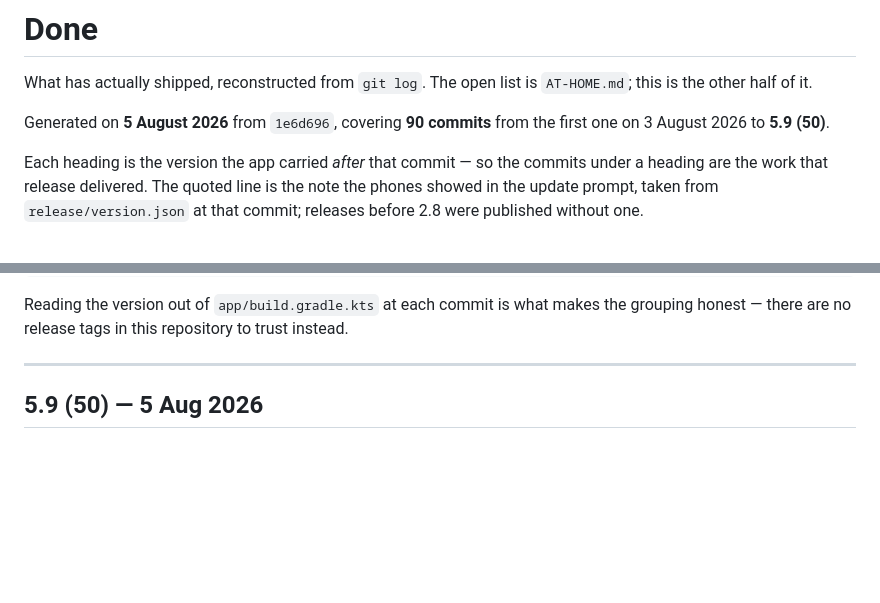
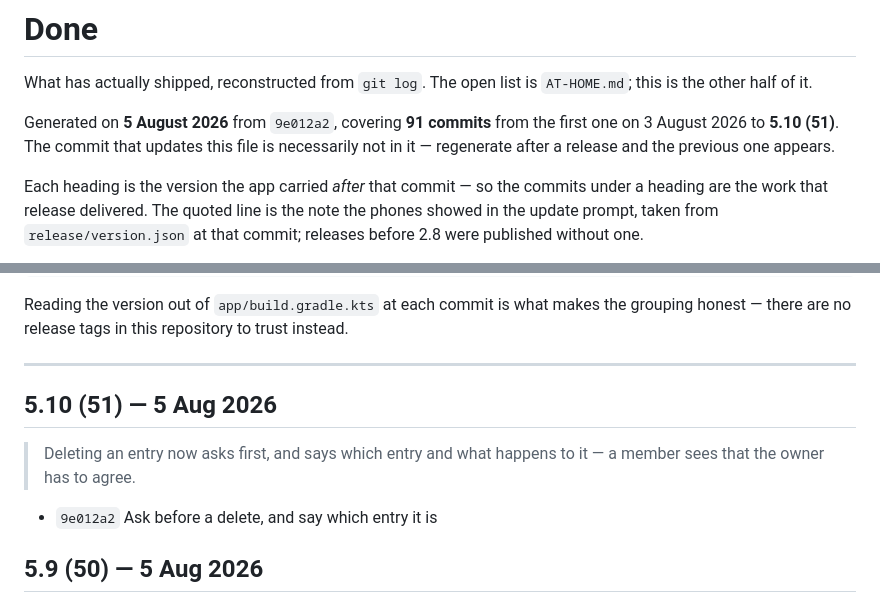
Before and after one commit to manuelfc1991/expense-tracker, a Markdown page: docs/DONE.md, 2 parts joined by grey strips. GitHub-like rendering; folded sections open; blank space fills up the shorter version.

Commit message:
Record 5.10 in the done list
Co-Authored-By: Claude Opus 5 (1M context) <noreply@anthropic.com>

```diff
--- a/docs/DONE.md
+++ b/docs/DONE.md
@@ -3,8 +3,9 @@
 What has actually shipped, reconstructed from `git log`. The open list is `AT-HOME.md`;
 this is the other half of it.
 
-Generated on **5 August 2026** from `1e6d696`, covering **90 commits** from the first one
-on 3 August 2026 to **5.9 (50)**.
+Generated on **5 August 2026** from `9e012a2`, covering **91 commits** from the first one
+on 3 August 2026 to **5.10 (51)**. The commit that updates this file is necessarily not in
+it — regenerate after a release and the previous one appears.
 
 Each heading is the version the app carried *after* that commit — so the commits under a
 heading are the work that release delivered. The quoted line is the note the phones showed
@@ -32,6 +33,13 @@ honest — there are no release tags in this repository to trust instead.
 </details>
 
 ---
+
+## 5.10 (51) — 5 Aug 2026
+
+> Deleting an entry now asks first, and says which entry and what happens to it — a member
+> sees that the owner has to agree.
+
+- `9e012a2` Ask before a delete, and say which entry it is
 
 ## 5.9 (50) — 5 Aug 2026
 
```
